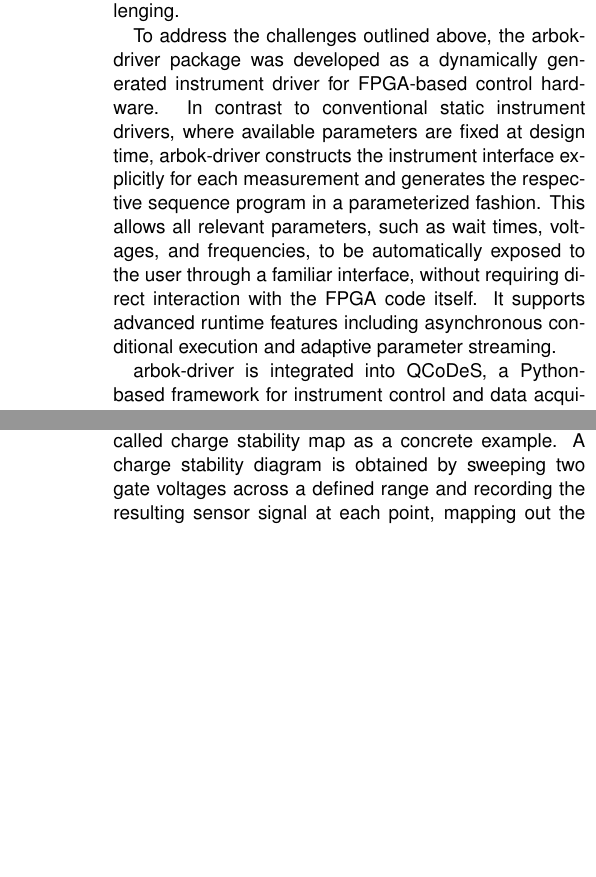
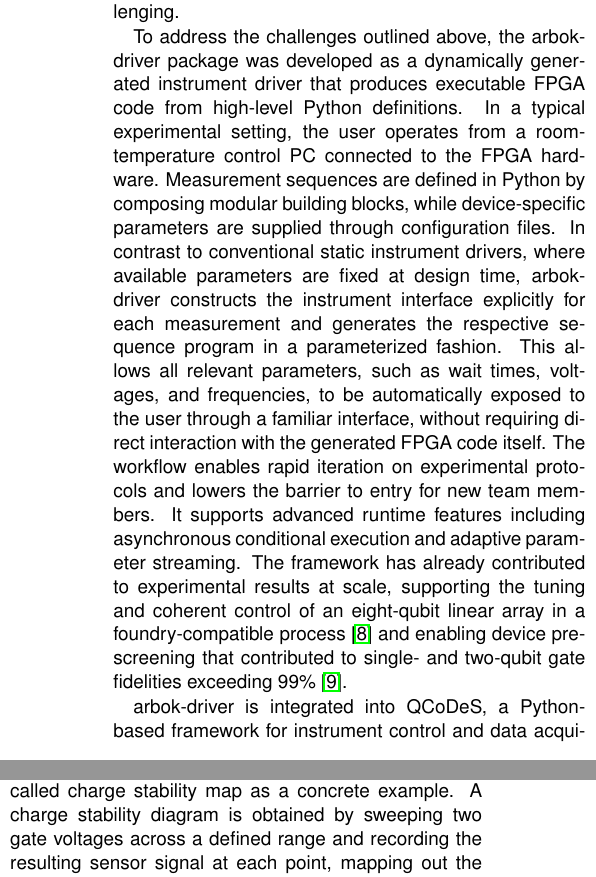
Before and after one commit to andncl/arbok-driver-paper, a LaTeX paper (main.tex): two parts of the columns of pages 3 and 5 of 11, joined at a grey line, cut so that both start at the same text, the shorter picture padded with empty space. Compiled offline with pdfLaTeX.

Commit message:
Reworked intro even more

```diff
--- a/main.tex
+++ b/main.tex
@@ -217,10 +217,13 @@ High-fidelity control and readout in qubit experiments place stringent requireme
 
 Programming FPGA-based control systems for quantum experiments is inherently challenging, as it requires precise handling of timing, synchronization, and low-level hardware constraints. Although most instrument manufacturers provide high-level abstraction layers that allow users to define experiments without directly writing hardware code, developing measurement routines remains difficult in practice. Experimental sequences often involve deeply nested logic, a large number of interdependent parameters, and the need to coordinate hardware-level timing with higher-level experimental workflows. As system complexity increases, maintaining flexibility, scalability, and reproducibility becomes increasingly challenging.
 
-To address the challenges outlined above, the arbok-driver package was developed as a dynamically generated instrument driver for FPGA-based control hardware.
+To address the challenges outlined above, the arbok-driver package was developed as a dynamically generated instrument driver that produces executable FPGA code from high-level Python definitions.
+In a typical experimental setting, the user operates from a room-temperature control PC connected to the FPGA hardware. Measurement sequences are defined in Python by composing modular building blocks, while device-specific parameters are supplied through configuration files.
 In contrast to conventional static instrument drivers, where available parameters are fixed at design time, arbok-driver constructs the instrument interface explicitly for each measurement and generates the respective sequence program in a parameterized fashion.
-This allows all relevant parameters, such as wait times, voltages, and frequencies, to be automatically exposed to the user through a familiar interface, without requiring direct interaction with the FPGA code itself.
+This allows all relevant parameters, such as wait times, voltages, and frequencies, to be automatically exposed to the user through a familiar interface, without requiring direct interaction with the generated FPGA code itself.
+The workflow enables rapid iteration on experimental protocols and lowers the barrier to entry for new team members.
 It supports advanced runtime features including asynchronous conditional execution and adaptive parameter streaming.
+The framework has already contributed to experimental results at scale, supporting the tuning and coherent control of an eight-qubit linear array in a foundry-compatible process~\cite{nickl_eight-qubit_2025} and enabling device pre-screening that contributed to single- and two-qubit gate fidelities exceeding 99\%~\cite{steinacker_industry-compatible_2025}.
 
 arbok-driver is integrated into QCoDeS, a Python-based framework for instrument control and data acquisition in experimental physics, developed by Microsoft's quantum computing consortium \cite{qcodes_website}.
 QCoDeS provides a standardized interface for implementing and using instrument drivers, enabling arbok-driver to operate alongside other instruments within a shared measurement environment.
```
